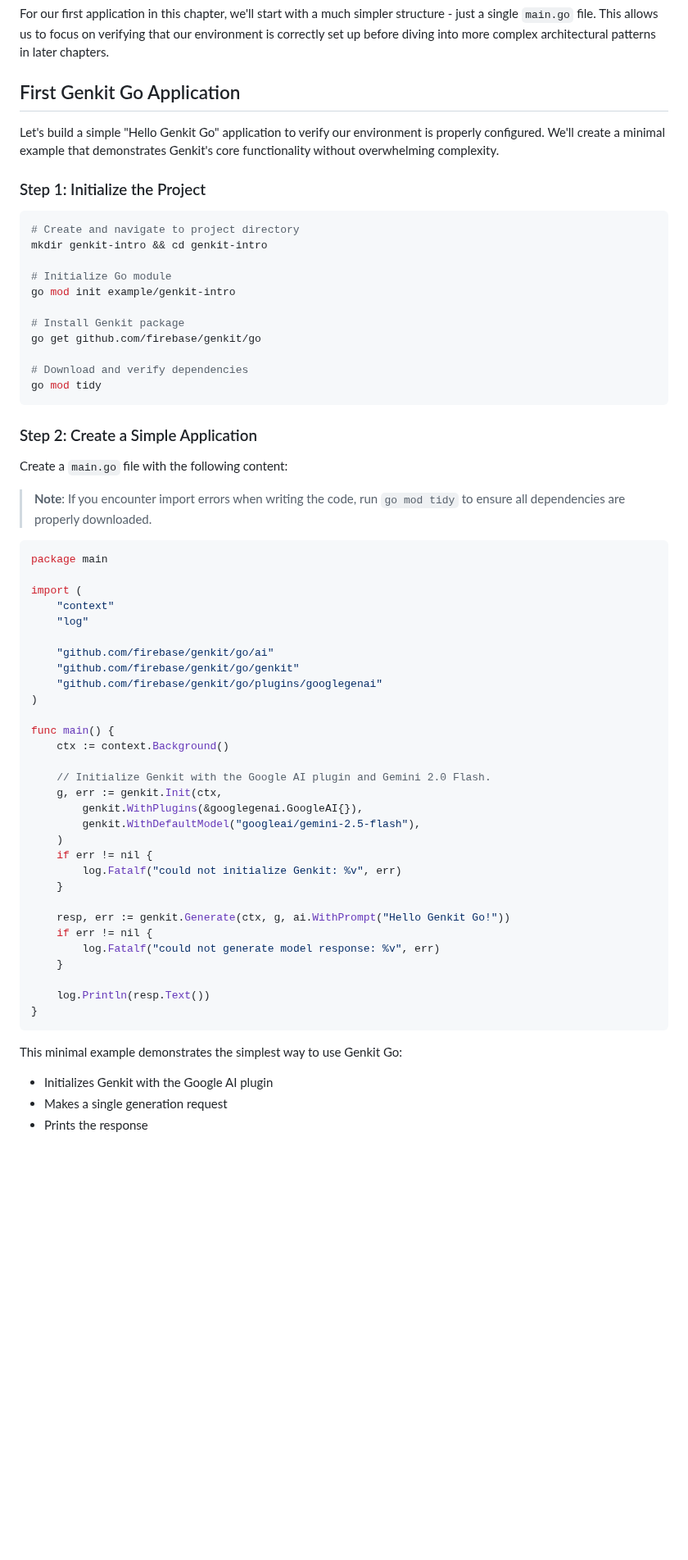
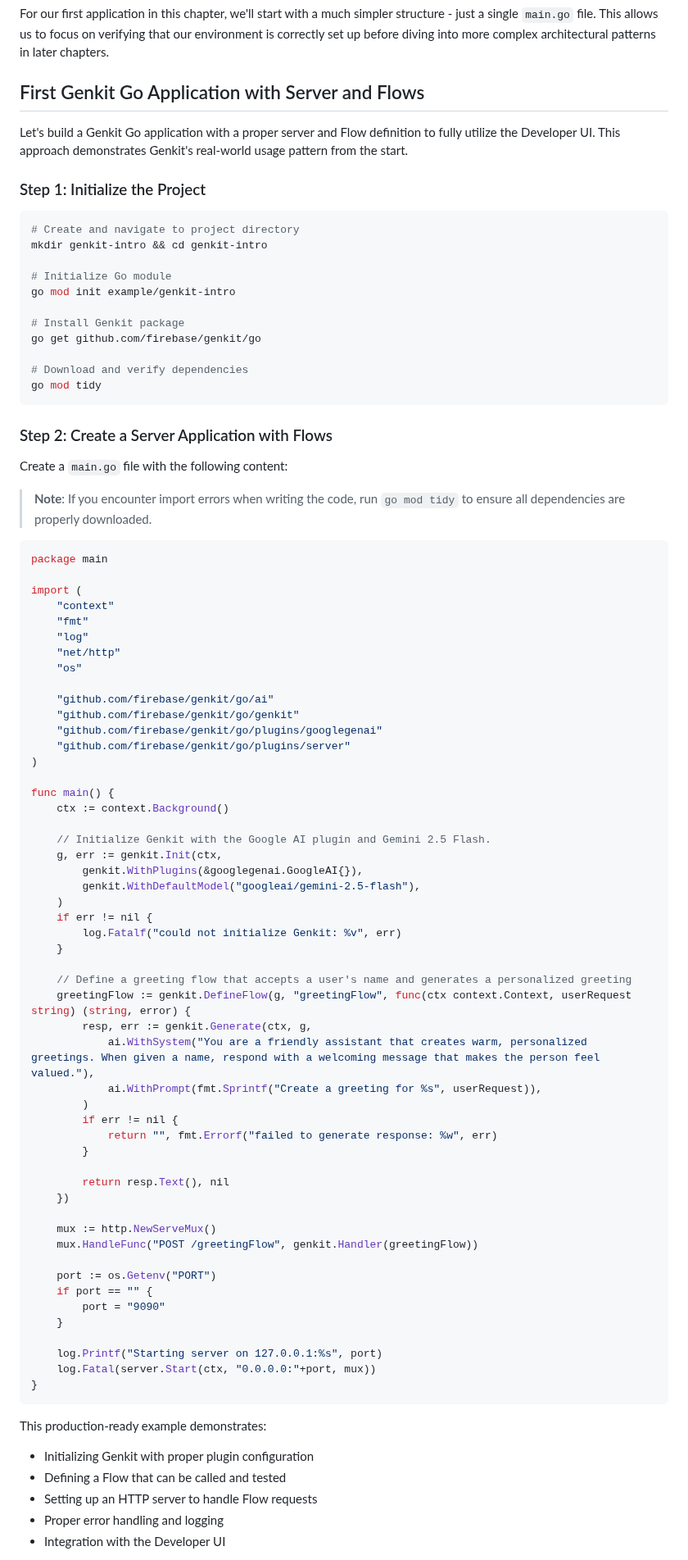
Before and after one commit to mastering-genkit/mastering-genkit-go, a Markdown page: src/chapters/03-setting-up-your-development-environment.md, the part around one of its changes. Shown at 82% size. Drawn GitHub-style; blank space fills up the shorter version.

````diff
--- a/src/chapters/03-setting-up-your-development-environment.md
+++ b/src/chapters/03-setting-up-your-development-environment.md
@@ -108,9 +108,9 @@ This structure balances Go's preference for flat hierarchies with the organizati
 
 For our first application in this chapter, we'll start with a much simpler structure - just a single `main.go` file. This allows us to focus on verifying that our environment is correctly set up before diving into more complex architectural patterns in later chapters.
 
-## First Genkit Go Application
+## First Genkit Go Application with Server and Flows
 
-Let's build a simple "Hello Genkit Go" application to verify our environment is properly configured. We'll create a minimal example that demonstrates Genkit's core functionality without overwhelming complexity.
+Let's build a Genkit Go application with a proper server and Flow definition to fully utilize the Developer UI. This approach demonstrates Genkit's real-world usage pattern from the start.
 
 ### Step 1: Initialize the Project
 
@@ -128,7 +128,7 @@ go get github.com/firebase/genkit/go
 go mod tidy
 ```
 
-### Step 2: Create a Simple Application
+### Step 2: Create a Server Application with Flows
 
 Create a `main.go` file with the following content:
 
@@ -139,17 +139,21 @@ package main
 
 import (
     "context"
+    "fmt"
     "log"
+    "net/http"
+    "os"
 
     "github.com/firebase/genkit/go/ai"
     "github.com/firebase/genkit/go/genkit"
     "github.com/firebase/genkit/go/plugins/googlegenai"
+    "github.com/firebase/genkit/go/plugins/server"
 )
 
 func main() {
     ctx := context.Background()
 
-    // Initialize Genkit with the Google AI plugin and Gemini 2.0 Flash.
+    // Initialize Genkit with the Google AI plugin and Gemini 2.5 Flash.
     g, err := genkit.Init(ctx,
         genkit.WithPlugins(&googlegenai.GoogleAI{}),
         genkit.WithDefaultModel("googleai/gemini-2.5-flash"),
@@ -158,18 +162,37 @@ func main() {
         log.Fatalf("could not initialize Genkit: %v", err)
     }
 
-    resp, err := genkit.Generate(ctx, g, ai.WithPrompt("Hello Genkit Go!"))
-    if err != nil {
-        log.Fatalf("could not generate model response: %v", err)
+    // Define a greeting flow that accepts a user's name and generates a personalized greeting
+    greetingFlow := genkit.DefineFlow(g, "greetingFlow", func(ctx context.Context, userRequest string) (string, error) {
+        resp, err := genkit.Generate(ctx, g,
+            ai.WithSystem("You are a friendly assistant that creates warm, personalized greetings. When given a name, respond with a welcoming message that makes the person feel valued."),
+            ai.WithPrompt(fmt.Sprintf("Create a greeting for %s", userRequest)),
+        )
+        if err != nil {
+            return "", fmt.Errorf("failed to generate response: %w", err)
+        }
+
+        return resp.Text(), nil
+    })
+
+    mux := http.NewServeMux()
+    mux.HandleFunc("POST /greetingFlow", genkit.Handler(greetingFlow))
+
+    port := os.Getenv("PORT")
+    if port == "" {
+        port = "9090"
     }
 
-    log.Println(resp.Text())
+    log.Printf("Starting server on 127.0.0.1:%s", port)
+    log.Fatal(server.Start(ctx, "0.0.0.0:"+port, mux))
 }
 ```
 
-This minimal example demonstrates the simplest way to use Genkit Go:
+This production-ready example demonstrates:
 
-- Initializes Genkit with the Google AI plugin
-- Makes a single generation request
-- Prints the response
+- Initializing Genkit with proper plugin configuration
+- Defining a Flow that can be called and tested
+- Setting up an HTTP server to handle Flow requests
+- Proper error handling and logging
+- Integration with the Developer UI
 
````
Also changed, not shown: other parts of src/chapters/03-setting-up-your-development-environment.md (+112 -39 lines).
